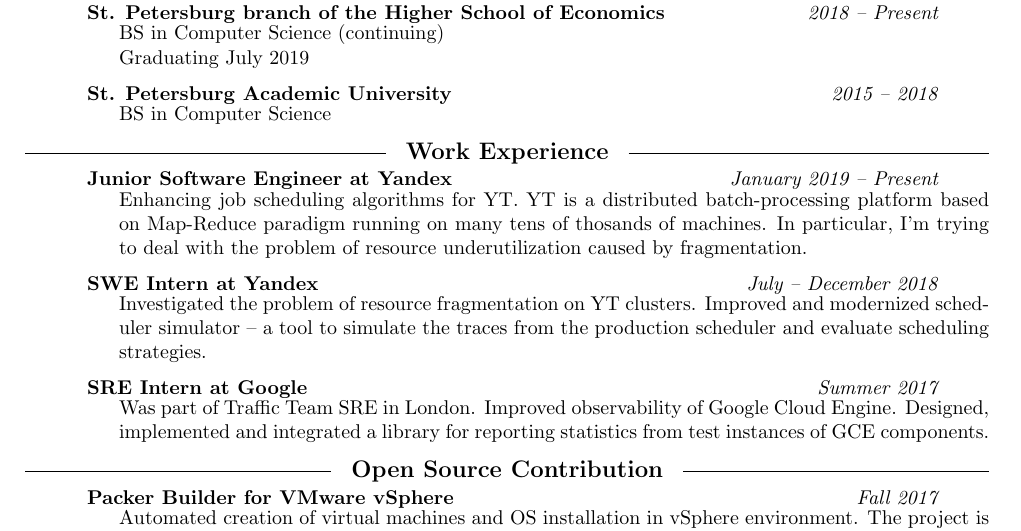
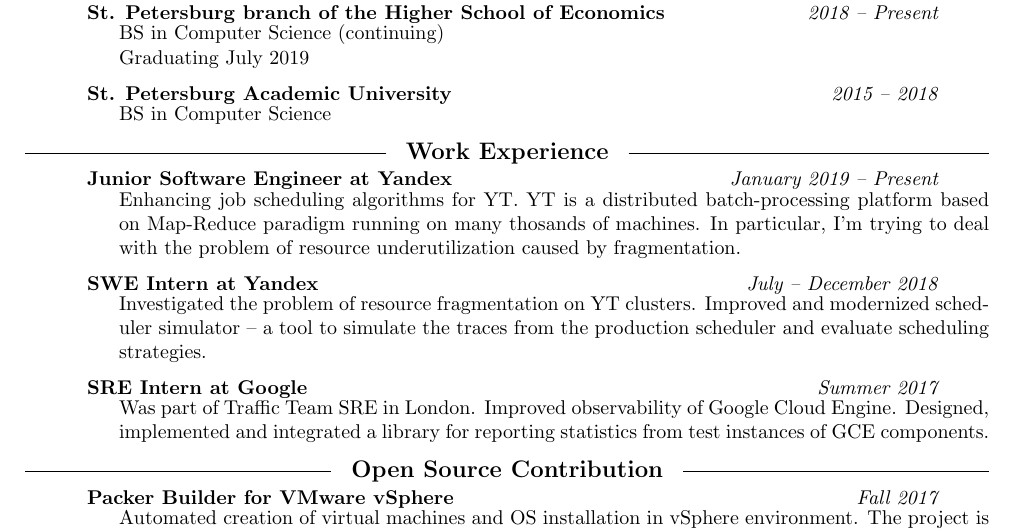
Before and after one commit to xosmig/resume, a LaTeX CV (resume.tex): part of the page, cut so that both start at the same text. Compiled offline with pdfLaTeX.

Commit message:
Remove "tens of thousands"

```diff
--- a/resume.tex
+++ b/resume.tex
@@ -110,7 +110,7 @@
     \subitem
     Enhancing job scheduling algorithms for YT.
     YT is a distributed batch-processing platform based on Map-Reduce paradigm
-    running on many tens of thosands of machines.
+    running on many thosands of machines.
     In particular, I'm trying to deal with the problem of resource underutilization caused by fragmentation.
   \end{itemize}
 
```
Also changed, not shown: resume.pdf.
